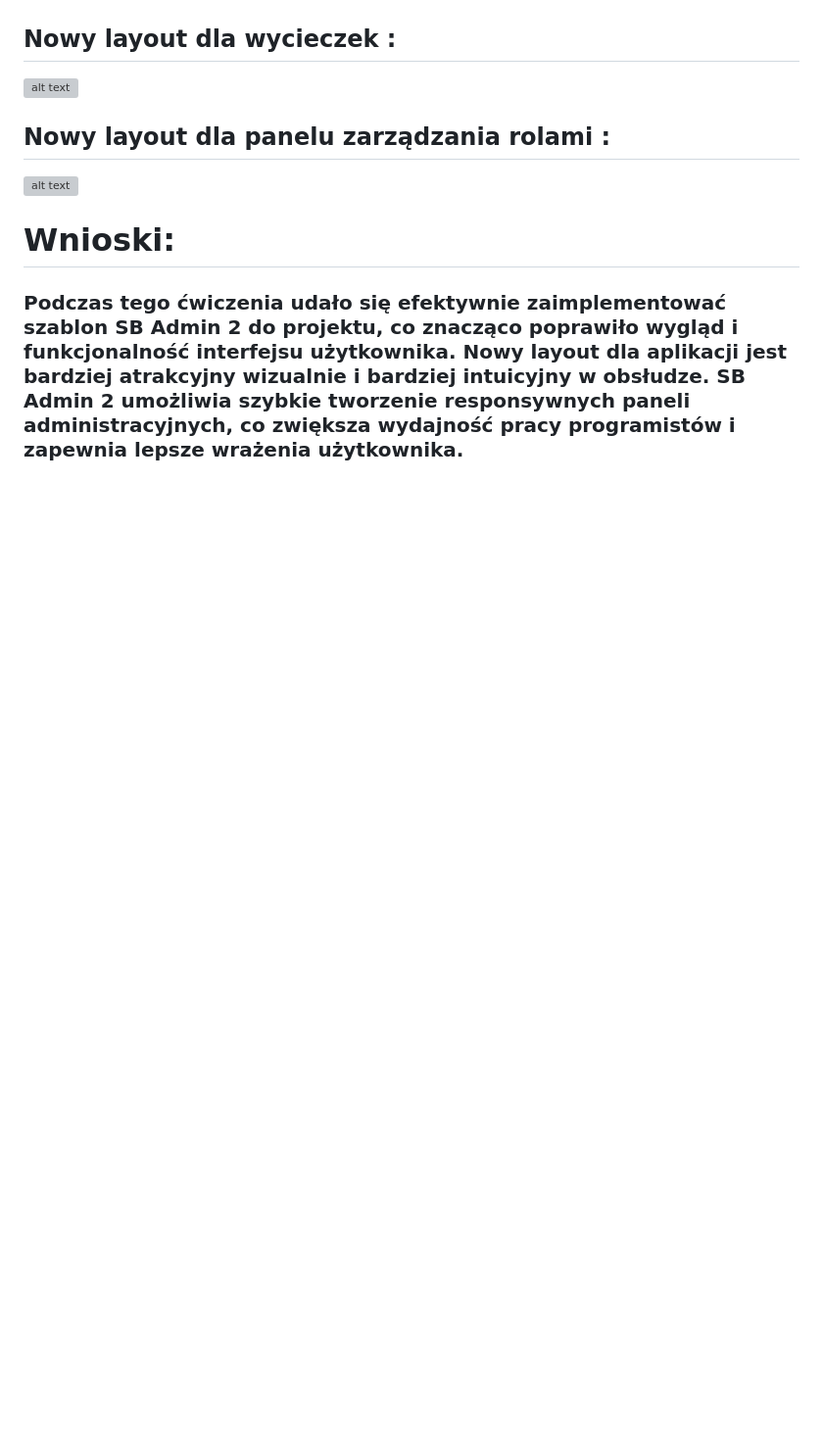
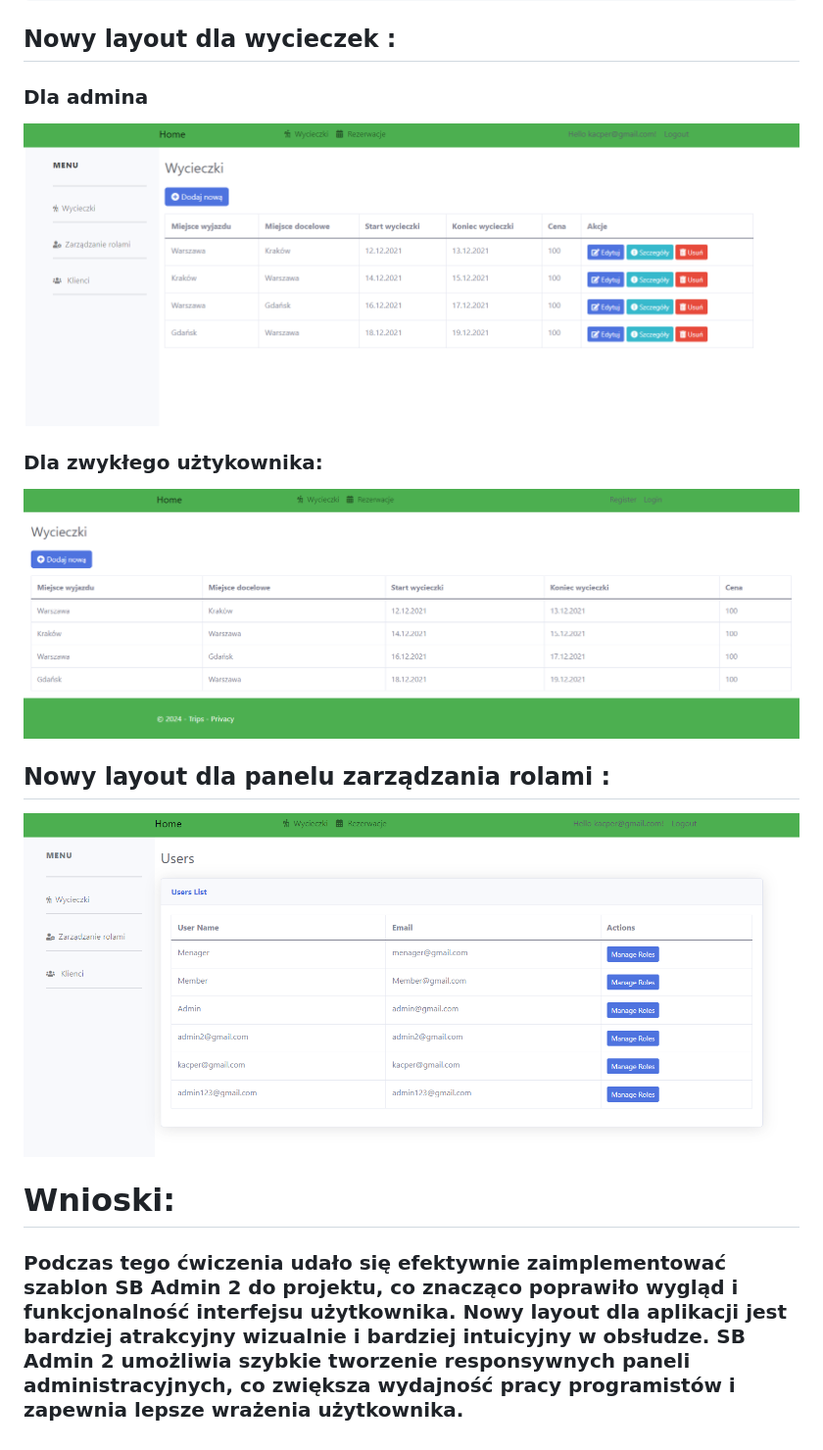
Before and after one commit to KLizakk/Wycieczki, a Markdown page: Sprawka/TemplateSprawozdania.md, the part around the change printed below. Shown: that part at 98% size. Drawn GitHub-style; pictures changed too: Sprawka/image-31.png (added), Sprawka/image-32.png (added), Sprawka/image-33.png (added); blank space fills up the shorter version; grey boxes are pictures that could not be loaded.

```diff
--- a/Sprawka/TemplateSprawozdania.md
+++ b/Sprawka/TemplateSprawozdania.md
@@ -236,9 +303,13 @@ Kacper Lizak / 59443
 
 ## Nowy layout dla wycieczek :
-![alt text](image-29.png)
+### Dla admina
+![alt text](image-31.png)
+
+### Dla zwykłego użtykownika:
+![alt text](image-33.png)
 
 ## Nowy layout dla panelu zarządzania rolami :
-![alt text](image-30.png)
+![alt text](image-32.png)
 
 # Wnioski:
 
```
Also changed, not shown: other parts of Sprawka/TemplateSprawozdania.md (+67 -0 lines), Sprawka/image-34.png (added), 13 other files.
